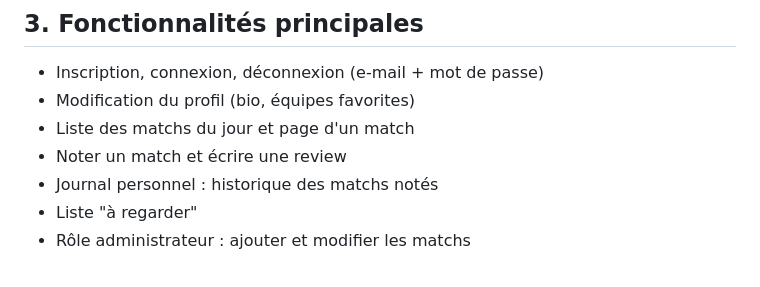
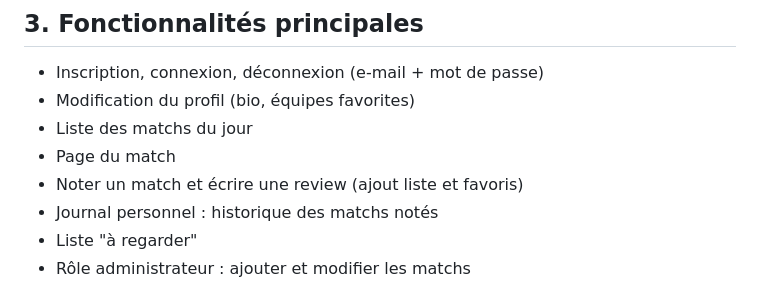
Before and after one commit to TentationNwaar/ProgServ2_Maxence_Mirko, a Markdown page: README.md, the part around the change. Drawn GitHub-style.

Commit message:
Update features list in README.md

```diff
--- a/README.md
+++ b/README.md
@@ -224,8 +224,9 @@ personnes et bien plus encore.
 
 - Inscription, connexion, déconnexion (e-mail + mot de passe)
 - Modification du profil (bio, équipes favorites)
-- Liste des matchs du jour et page d'un match
-- Noter un match et écrire une review
+- Liste des matchs du jour
+- Page du match
+- Noter un match et écrire une review (ajout liste et favoris)
 - Journal personnel : historique des matchs notés
 - Liste "à regarder"
 - Rôle administrateur : ajouter et modifier les matchs
```
